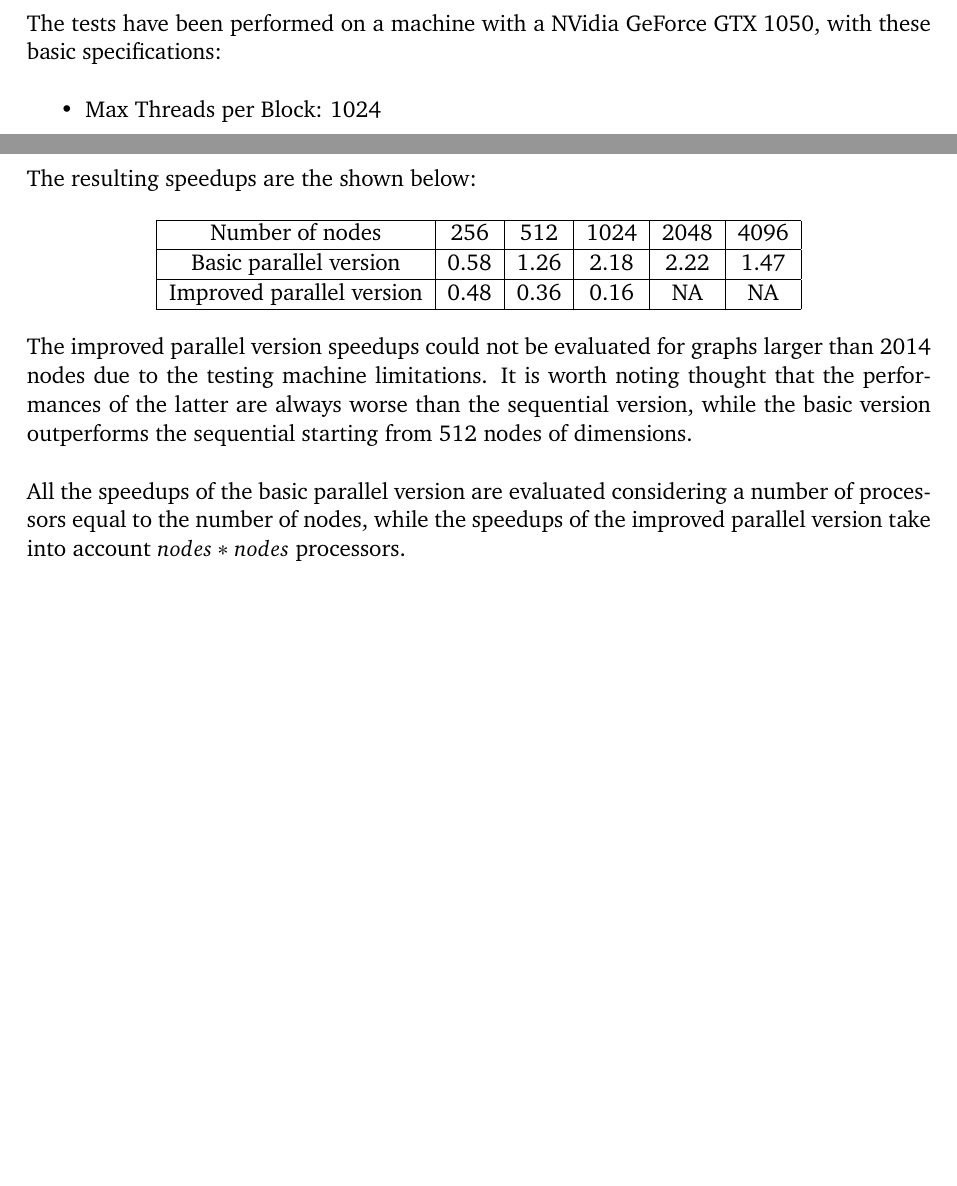
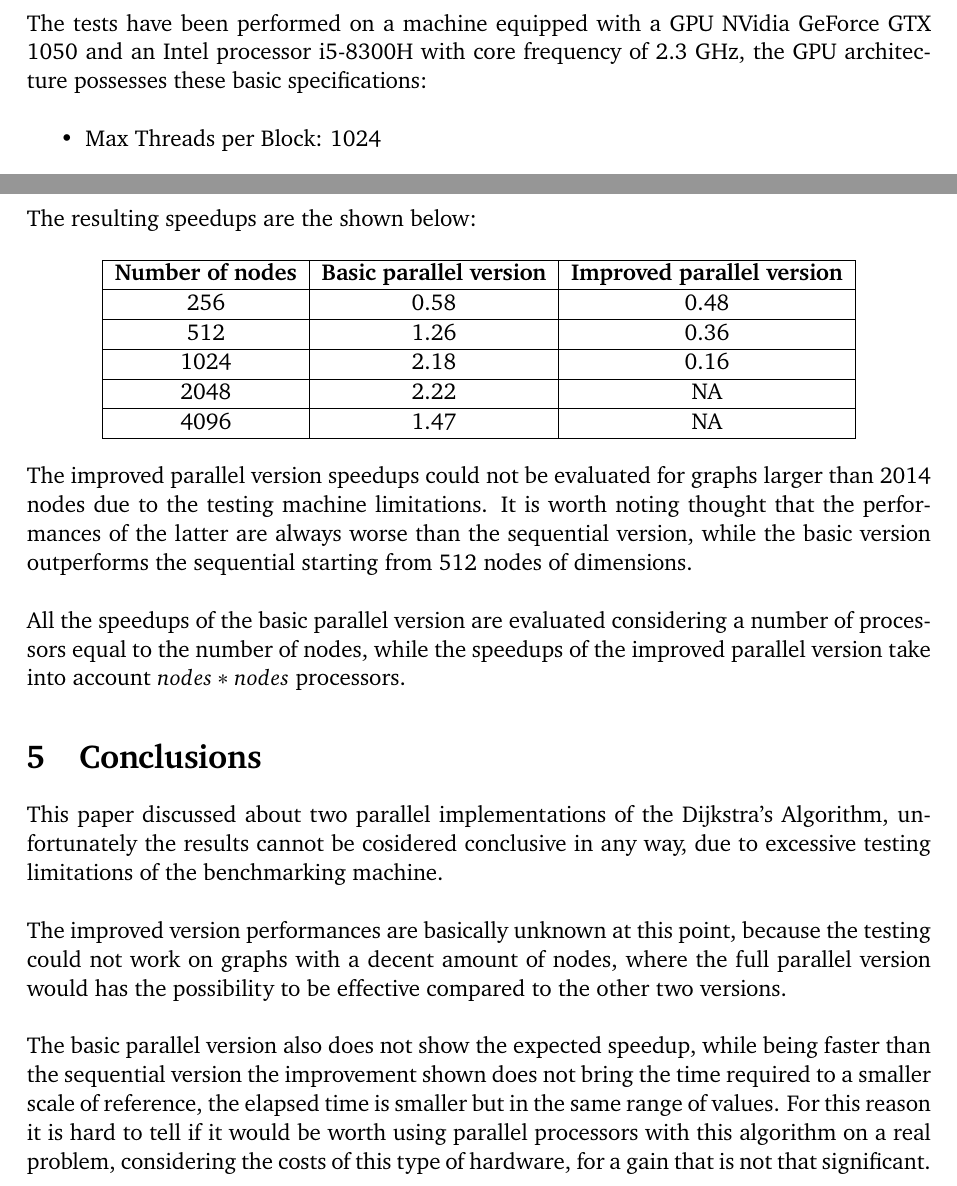
Before and after one commit to dadit97/Unimi-GPU-Computing-Project, a LaTeX document (Report/Report.tex): two parts of pages 11 and 12 of 13, joined at a grey line, cut so that both start at the same text, the shorter picture padded with empty space. Compiled offline with pdfLaTeX.

Commit message:
Report improvements

```diff
--- a/Report/Report.tex
+++ b/Report/Report.tex
@@ -12,7 +12,7 @@
 \usepackage{subcaption}
 
 \addbibresource{bibliography.bib} % Bibliography file (located in the same folder as the template)
-
+\nocite{*}
 %----------------------------------------------------------------------------------------
 %	REPORT INFORMATION
 %----------------------------------------------------------------------------------------
@@ -335,7 +335,8 @@ This would reduce the performances of the memory accesses, but would make the pr
 \newpage
 \section{Benchmarking}
 
-The tests have been performed on a machine with a NVidia GeForce GTX 1050, with these basic specifications:\\
+The tests have been performed on a machine equipped with a GPU NVidia GeForce GTX 1050 and an Intel processor i5-8300H with core frequency of 2.3 GHz,
+the GPU architecture possesses these basic specifications:\\
 
 \begin{itemize}
     \item   Max Threads per Block: 1024
@@ -359,13 +360,16 @@ This may be due to the overhead of the parallel execution, in an area where the
 The resulting speedups are the shown below:
 
 \begin{center}
-    \begin{tabular}{ |c|c|c|c|c|c| }
+    \begin{tabular}{ |c|c|c| }
     \hline
-     Number of nodes & 256 & 512 & 1024 & 2048 & 4096 \\ \hline
-     Basic parallel version & 0.58 & 1.26 & 2.18 & 2.22 & 1.47 \\ \hline
-     Improved parallel version & 0.48 & 0.36 & 0.16  & NA & NA \\ \hline
+    \textbf{Number of nodes} & \textbf{Basic parallel version} & \textbf{Improved parallel version} \\ \hline
+    256 & 0.58  & 0.48 \\ \hline
+    512 & 1.26 & 0.36 \\ \hline
+    1024 & 2.18 & 0.16 \\ \hline
+    2048 & 2.22 & NA \\ \hline
+    4096 & 1.47 & NA \\ \hline
     \end{tabular}
-    \end{center}
+\end{center}
 
 The improved parallel version speedups could not be evaluated for graphs larger than 2014 nodes due to the testing machine
 limitations. It is worth noting thought that the performances of the latter are always worse than the sequential version, while the basic
@@ -374,6 +378,18 @@ version outperforms the sequential starting from 512 nodes of dimensions. \\
 All the speedups of the basic parallel version are evaluated considering a number of processors equal to the number of nodes, while the speedups
 of the improved parallel version take into account $nodes * nodes$ processors.
 
+\section{Conclusions}
+
+This paper discussed about two parallel implementations of the Dijkstra's Algorithm, unfortunately the results cannot be cosidered conclusive in any way,
+due to excessive testing limitations of the benchmarking machine. \\
+
+The improved version performances are basically unknown at this point, because the testing could not work on graphs with a decent amount of nodes,
+where the full parallel version would has the possibility to be effective compared to the other two versions. \\
+
+The basic parallel version also does not show the expected speedup, while being faster than the sequential version the improvement shown does not bring the
+time required to a smaller scale of reference, the elapsed time is smaller but in the same range of values. For this reason it is hard to tell if it would be worth using
+parallel processors with this algorithm on a real problem, considering the costs of this type of hardware, for a gain that is not that significant. \\
+
 \newpage
 \printbibliography % Output the bibliography
 
```
Also changed, not shown: Report/bibliography.bib (+15 -1 lines), Report/Report.pdf, Report/Report.tex (8 more changed lines), 1 other file.
